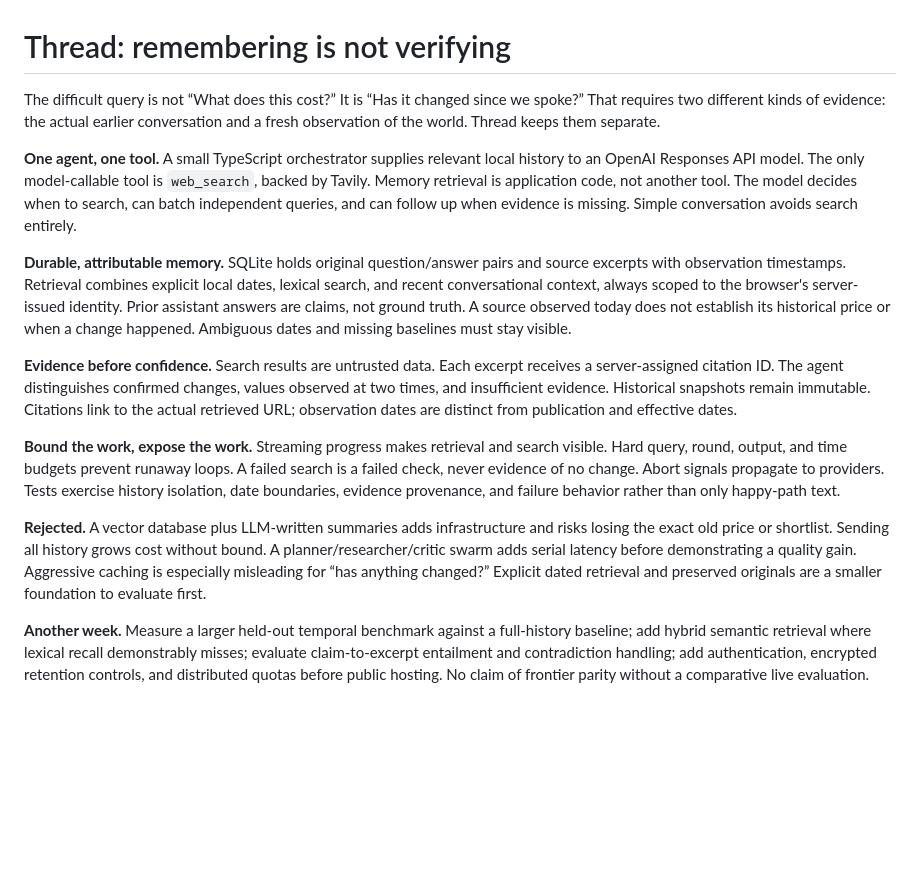
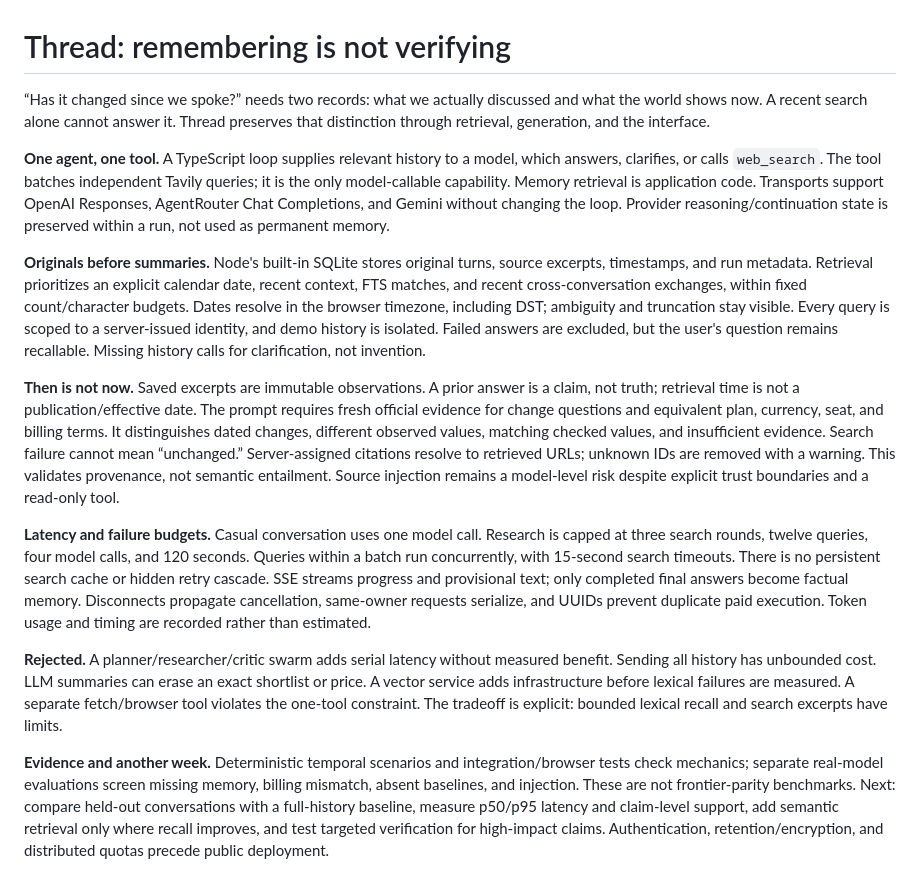
Before and after one commit to Pranay623/minimi-assignment, a Markdown page: DESIGN.md, the part around the change. Drawn GitHub-style; blank space fills up the shorter version.

```diff
--- a/DESIGN.md
+++ b/DESIGN.md
@@ -1,15 +1,15 @@
 # Thread: remembering is not verifying
 
-The difficult query is not “What does this cost?” It is “Has it changed since we spoke?” That requires two different kinds of evidence: the actual earlier conversation and a fresh observation of the world. Thread keeps them separate.
+“Has it changed since we spoke?” needs two records: what we actually discussed and what the world shows now. A recent search alone cannot answer it. Thread preserves that distinction through retrieval, generation, and the interface.
 
-**One agent, one tool.** A small TypeScript orchestrator supplies relevant local history to an OpenAI Responses API model. The only model-callable tool is `web_search`, backed by Tavily. Memory retrieval is application code, not another tool. The model decides when to search, can batch independent queries, and can follow up when evidence is missing. Simple conversation avoids search entirely.
+**One agent, one tool.** A TypeScript loop supplies relevant history to a model, which answers, clarifies, or calls `web_search`. The tool batches independent Tavily queries; it is the only model-callable capability. Memory retrieval is application code. Transports support OpenAI Responses, AgentRouter Chat Completions, and Gemini without changing the loop. Provider reasoning/continuation state is preserved within a run, not used as permanent memory.
 
-**Durable, attributable memory.** SQLite holds original question/answer pairs and source excerpts with observation timestamps. Retrieval combines explicit local dates, lexical search, and recent conversational context, always scoped to the browser's server-issued identity. Prior assistant answers are claims, not ground truth. A source observed today does not establish its historical price or when a change happened. Ambiguous dates and missing baselines must stay visible.
+**Originals before summaries.** Node's built-in SQLite stores original turns, source excerpts, timestamps, and run metadata. Retrieval prioritizes an explicit calendar date, recent context, FTS matches, and recent cross-conversation exchanges, within fixed count/character budgets. Dates resolve in the browser timezone, including DST; ambiguity and truncation stay visible. Every query is scoped to a server-issued identity, and demo history is isolated. Failed answers are excluded, but the user's question remains recallable. Missing history calls for clarification, not invention.
 
-**Evidence before confidence.** Search results are untrusted data. Each excerpt receives a server-assigned citation ID. The agent distinguishes confirmed changes, values observed at two times, and insufficient evidence. Historical snapshots remain immutable. Citations link to the actual retrieved URL; observation dates are distinct from publication and effective dates.
+**Then is not now.** Saved excerpts are immutable observations. A prior answer is a claim, not truth; retrieval time is not a publication/effective date. The prompt requires fresh official evidence for change questions and equivalent plan, currency, seat, and billing terms. It distinguishes dated changes, different observed values, matching checked values, and insufficient evidence. Search failure cannot mean “unchanged.” Server-assigned citations resolve to retrieved URLs; unknown IDs are removed with a warning. This validates provenance, not semantic entailment. Source injection remains a model-level risk despite explicit trust boundaries and a read-only tool.
 
-**Bound the work, expose the work.** Streaming progress makes retrieval and search visible. Hard query, round, output, and time budgets prevent runaway loops. A failed search is a failed check, never evidence of no change. Abort signals propagate to providers. Tests exercise history isolation, date boundaries, evidence provenance, and failure behavior rather than only happy-path text.
+**Latency and failure budgets.** Casual conversation uses one model call. Research is capped at three search rounds, twelve queries, four model calls, and 120 seconds. Queries within a batch run concurrently, with 15-second search timeouts. There is no persistent search cache or hidden retry cascade. SSE streams progress and provisional text; only completed final answers become factual memory. Disconnects propagate cancellation, same-owner requests serialize, and UUIDs prevent duplicate paid execution. Token usage and timing are recorded rather than estimated.
 
-**Rejected.** A vector database plus LLM-written summaries adds infrastructure and risks losing the exact old price or shortlist. Sending all history grows cost without bound. A planner/researcher/critic swarm adds serial latency before demonstrating a quality gain. Aggressive caching is especially misleading for “has anything changed?” Explicit dated retrieval and preserved originals are a smaller foundation to evaluate first.
+**Rejected.** A planner/researcher/critic swarm adds serial latency without measured benefit. Sending all history has unbounded cost. LLM summaries can erase an exact shortlist or price. A vector service adds infrastructure before lexical failures are measured. A separate fetch/browser tool violates the one-tool constraint. The tradeoff is explicit: bounded lexical recall and search excerpts have limits.
 
-**Another week.** Measure a larger held-out temporal benchmark against a full-history baseline; add hybrid semantic retrieval where lexical recall demonstrably misses; evaluate claim-to-excerpt entailment and contradiction handling; add authentication, encrypted retention controls, and distributed quotas before public hosting. No claim of frontier parity without a comparative live evaluation.
+**Evidence and another week.** Deterministic temporal scenarios and integration/browser tests check mechanics; separate real-model evaluations screen missing memory, billing mismatch, absent baselines, and injection. These are not frontier-parity benchmarks. Next: compare held-out conversations with a full-history baseline, measure p50/p95 latency and claim-level support, add semantic retrieval only where recall improves, and test targeted verification for high-impact claims. Authentication, retention/encryption, and distributed quotas precede public deployment.
```
Also changed, not shown: README.md (+83 -16 lines), docs/CODE_WALKTHROUGH.md (added, +24 -0 lines), docs/EVALUATION.md (added, +33 -0 lines), docs/OPERATIONS.md (added, +68 -0 lines), docs/VALIDATION.md (added, +18 -0 lines), docs/images/home.png (added).
